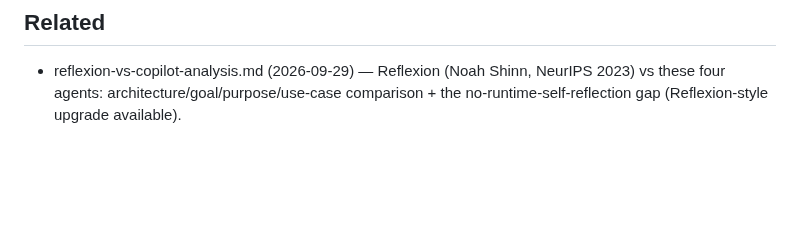
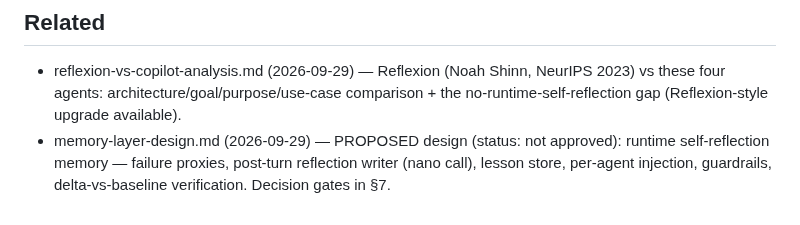
Before and after one commit to navneetlearns/langsmith-tool-evaluator, a Markdown page: agent-eval-strategy.md, the part around the change. Drawn GitHub-style; blank space fills up the shorter version.

Commit message:
docs: memory-layer design (proposed) + strategy pointer (2026-09-29)

```diff
--- a/agent-eval-strategy.md
+++ b/agent-eval-strategy.md
@@ -180,3 +180,7 @@ O2D query-gen and churn-metric build.
 - reflexion-vs-copilot-analysis.md (2026-09-29) — Reflexion (Noah Shinn, NeurIPS 2023) vs
   these four agents: architecture/goal/purpose/use-case comparison + the
   no-runtime-self-reflection gap (Reflexion-style upgrade available).
+- memory-layer-design.md (2026-09-29) — PROPOSED design (status: not approved): runtime
+  self-reflection memory — failure proxies, post-turn reflection writer (nano call), lesson
+  store, per-agent injection, guardrails, delta-vs-baseline verification. Decision gates in
+  §7.
```
Also changed, not shown: memory-layer-design.md (added, +103 -0 lines).
